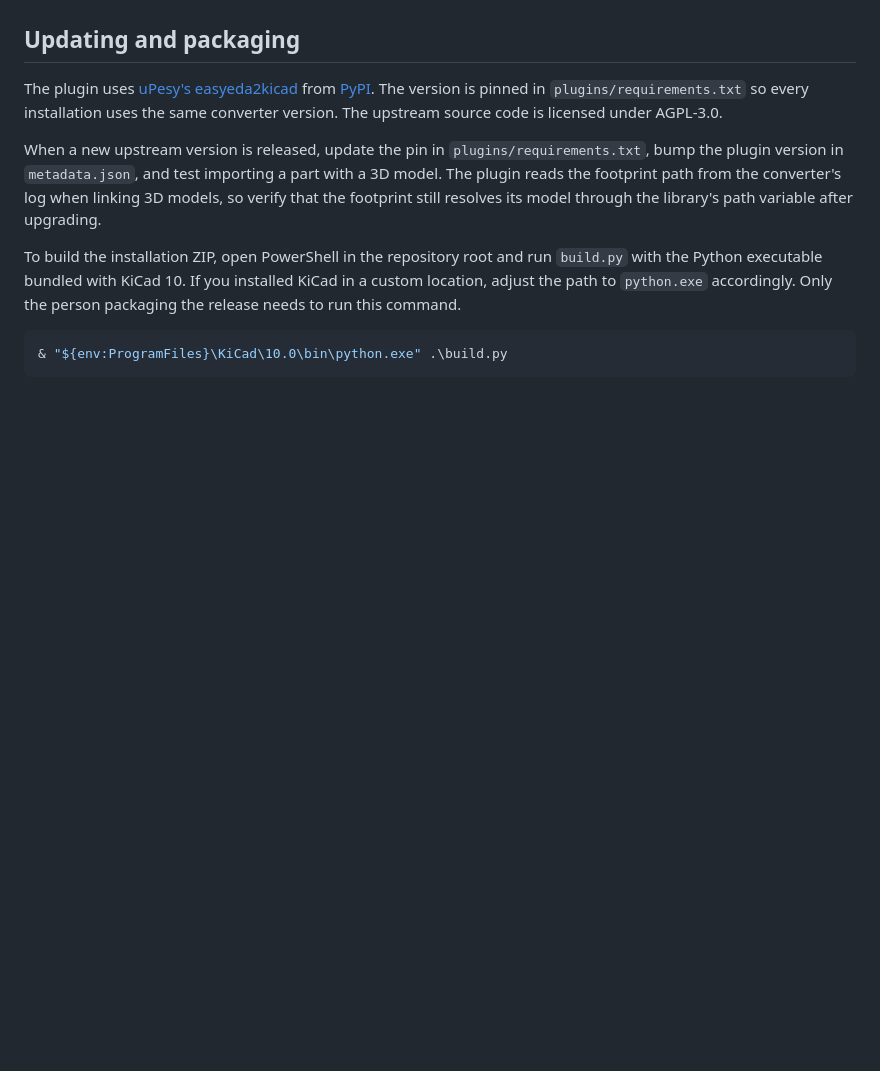
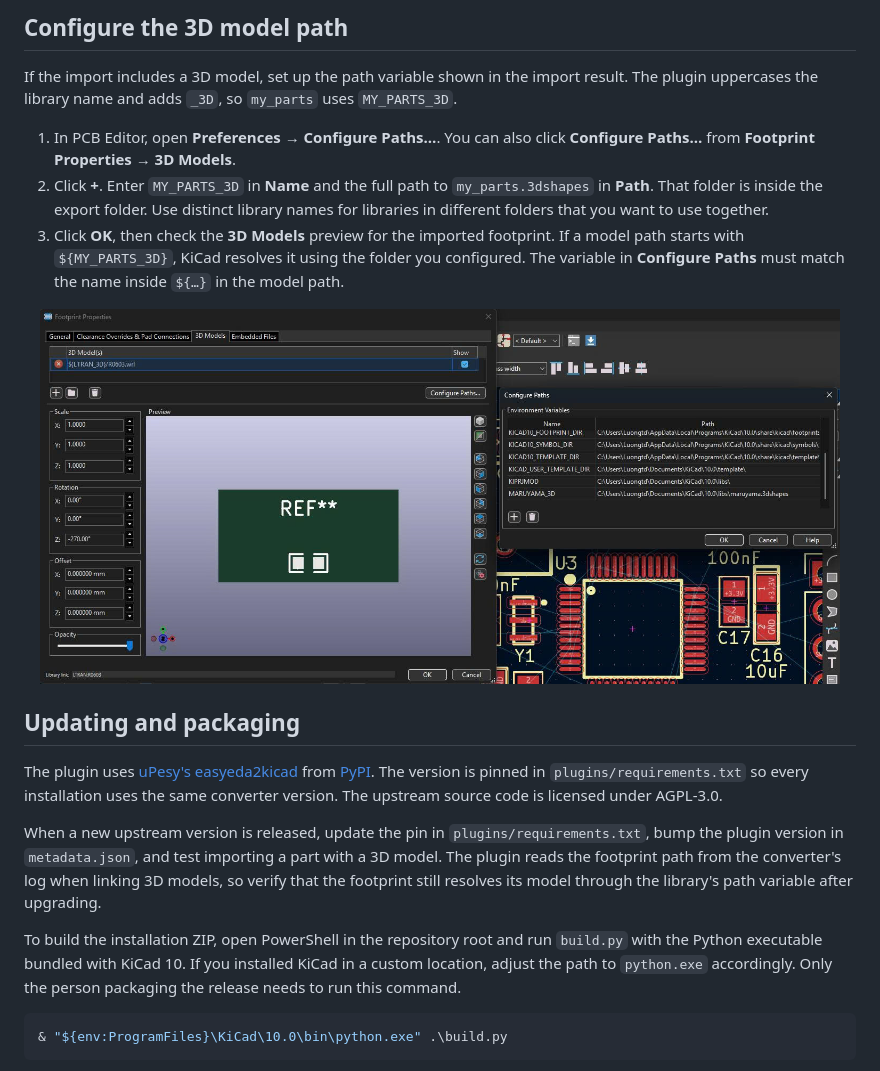
Before and after one commit to s2nmt/kicad-lcsc-importer, a Markdown page: README.md, the part around one of its changes. Rendered like a GitHub page; pictures changed too: img/setpath.png (added); blank space fills up the shorter version.

```diff
--- a/README.md
+++ b/README.md
@@ -21,3 +33,14 @@ The dialog remembers the library name from your last successful import and fills
+## Configure the 3D model path
+
+If the import includes a 3D model, set up the path variable shown in the import result. The plugin uppercases the library name and adds `_3D`, so `my_parts` uses `MY_PARTS_3D`.
+
+1. In PCB Editor, open **Preferences → Configure Paths…**. You can also click **Configure Paths…** from **Footprint Properties → 3D Models**.
+2. Click **+**. Enter `MY_PARTS_3D` in **Name** and the full path to `my_parts.3dshapes` in **Path**. That folder is inside the export folder. Use distinct library names for libraries in different folders that you want to use together.
+3. Click **OK**, then check the **3D Models** preview for the imported footprint. If a model path starts with `${MY_PARTS_3D}`, KiCad resolves it using the folder you configured. The variable in **Configure Paths** must match the name inside `${…}` in the model path.
+
+<p align="center">
+  <img src="img/setpath.png" alt="KiCad Configure Paths dialog alongside the footprint 3D Models tab" width="800">
+</p>
 
 ## Updating and packaging
 
```
Also changed, not shown: other parts of README.md (+15 -3 lines), img/introduce.png (renamed from img/image.png), img/setfootprint.png (added).
